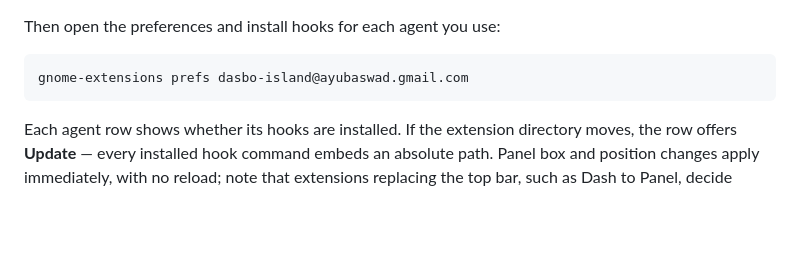
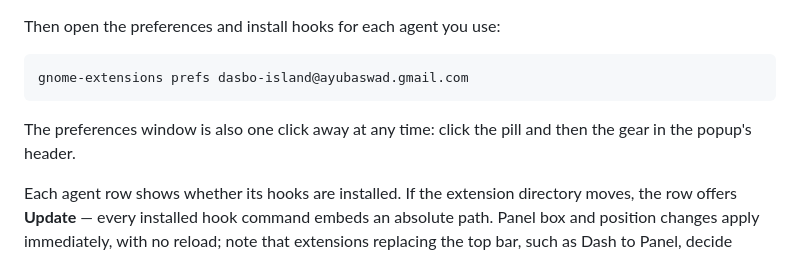
Before and after one commit to dasbo-dev/island-gnome, a Markdown page: README.md, the part around the change. GitHub-like rendering; blank space fills up the shorter version.

Commit message:
docs: point at the popup gear as the route to preferences

````diff
--- a/README.md
+++ b/README.md
@@ -24,6 +24,9 @@ Then open the preferences and install hooks for each agent you use:
 ```bash
 gnome-extensions prefs dasbo-island@ayubaswad.gmail.com
 ```
+
+The preferences window is also one click away at any time: click the pill and
+then the gear in the popup's header.
 
 Each agent row shows whether its hooks are installed. If the extension
 directory moves, the row offers **Update** — every installed hook command
````
